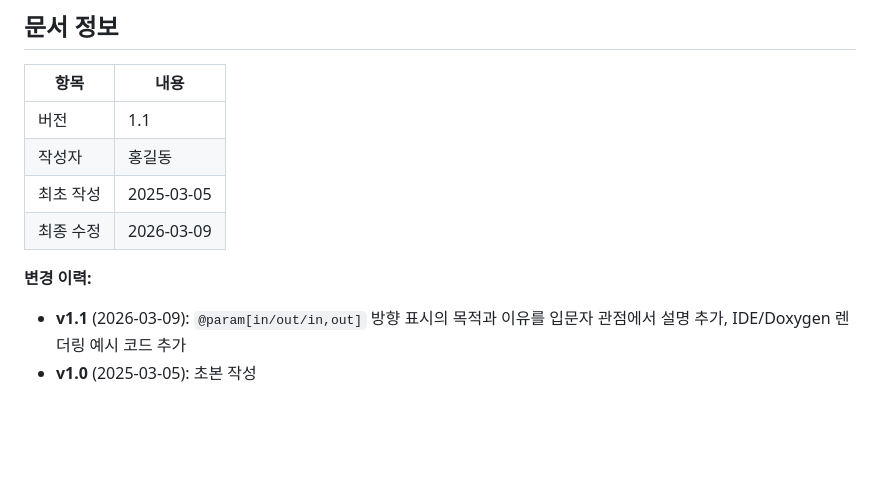
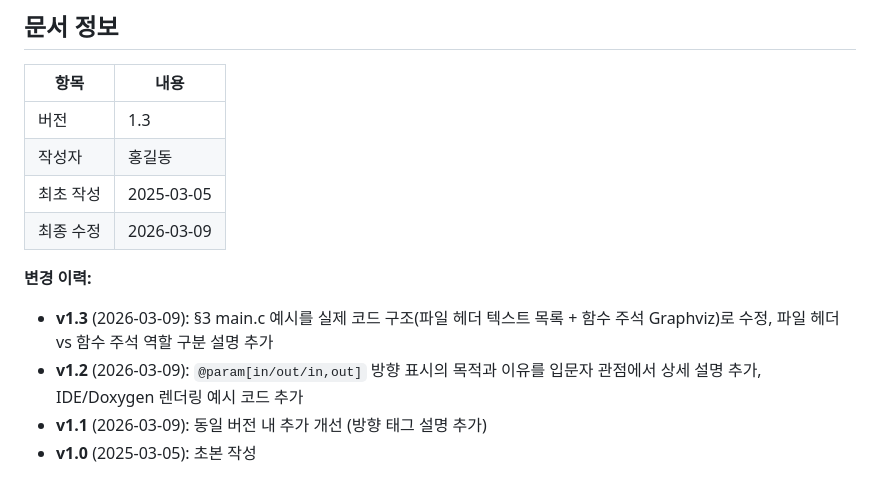
Before and after one commit to ecopeace-robotics/WS_ETH_8CH_8RO_Basic, a Markdown page: Docs/howto_document/02_Doxygen_주석_작성_표준.md, the part around one of its changes. GitHub-like rendering; blank space fills up the shorter version.

```diff
--- a/Docs/howto_document/02_Doxygen_주석_작성_표준.md
+++ b/Docs/howto_document/02_Doxygen_주석_작성_표준.md
@@ -568,11 +626,13 @@ digraph Example {
 
 | 항목      | 내용       |
 |-----------|-----------|
-| 버전      | 1.1       |
+| 버전      | 1.3       |
 | 작성자    | 홍길동    |
 | 최초 작성 | 2025-03-05 |
 | 최종 수정 | 2026-03-09 |
 
 **변경 이력:**
-- **v1.1** (2026-03-09): `@param[in/out/in,out]` 방향 표시의 목적과 이유를 입문자 관점에서 설명 추가, IDE/Doxygen 렌더링 예시 코드 추가
+- **v1.3** (2026-03-09): §3 main.c 예시를 실제 코드 구조(파일 헤더 텍스트 목록 + 함수 주석 Graphviz)로 수정, 파일 헤더 vs 함수 주석 역할 구분 설명 추가
+- **v1.2** (2026-03-09): `@param[in/out/in,out]` 방향 표시의 목적과 이유를 입문자 관점에서 상세 설명 추가, IDE/Doxygen 렌더링 예시 코드 추가
+- **v1.1** (2026-03-09): 동일 버전 내 추가 개선 (방향 태그 설명 추가)
 - **v1.0** (2025-03-05): 초본 작성
```
Also changed, not shown: other parts of Docs/howto_document/02_Doxygen_주석_작성_표준.md (+72 -14 lines).
